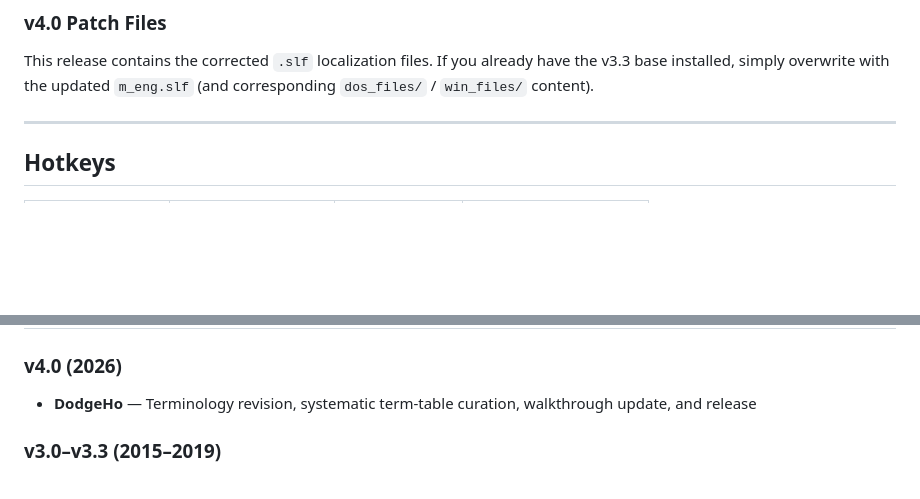
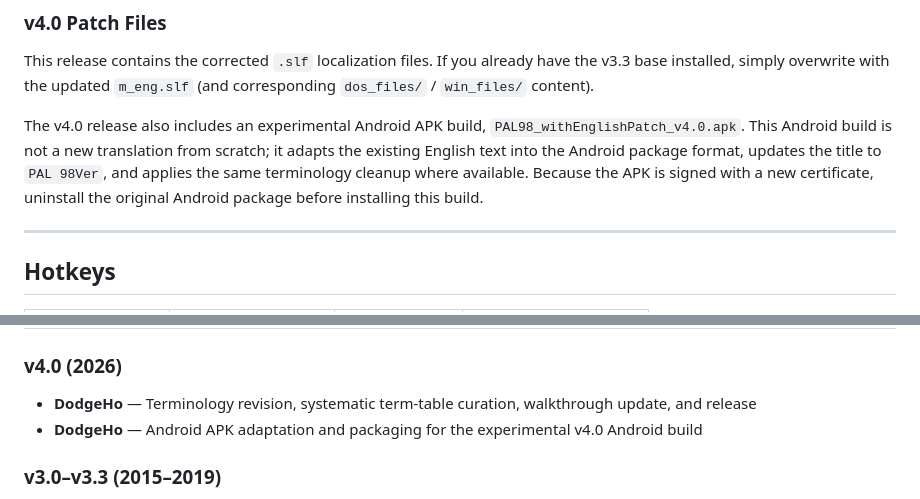
Before and after one commit to DodgeHo/PAL1_EnglishMod, a Markdown page: readme.md, 2 parts joined by grey strips. Rendered like a GitHub page; blank space fills up the shorter version.

Commit message:
docs: document v4.0 Android build

```diff
--- a/readme.md
+++ b/readme.md
@@ -91,6 +91,8 @@ After copying the files, launch the game again and the English translation shoul
 
 This release contains the corrected `.slf` localization files. If you already have the v3.3 base installed, simply overwrite with the updated `m_eng.slf` (and corresponding `dos_files/` / `win_files/` content).
 
+The v4.0 release also includes an experimental Android APK build, `PAL98_withEnglishPatch_v4.0.apk`. This Android build is not a new translation from scratch; it adapts the existing English text into the Android package format, updates the title to `PAL 98Ver`, and applies the same terminology cleanup where available. Because the APK is signed with a new certificate, uninstall the original Android package before installing this build.
+
 ---
 
 ## Hotkeys
@@ -125,6 +127,7 @@ This release contains the corrected `.slf` localization files. If you already ha
 
 ### v4.0 (2026)
 - **DodgeHo** — Terminology revision, systematic term-table curation, walkthrough update, and release
+- **DodgeHo** — Android APK adaptation and packaging for the experimental v4.0 Android build
 
 ### v3.0–v3.3 (2015–2019)
 - **Nostaljaded** — SDLPal ENG support, cross-referencing original Chinese lines, Equip/Status screen refactoring, translated poetry, text cleanup (40–55%), and ongoing maintenance
```
